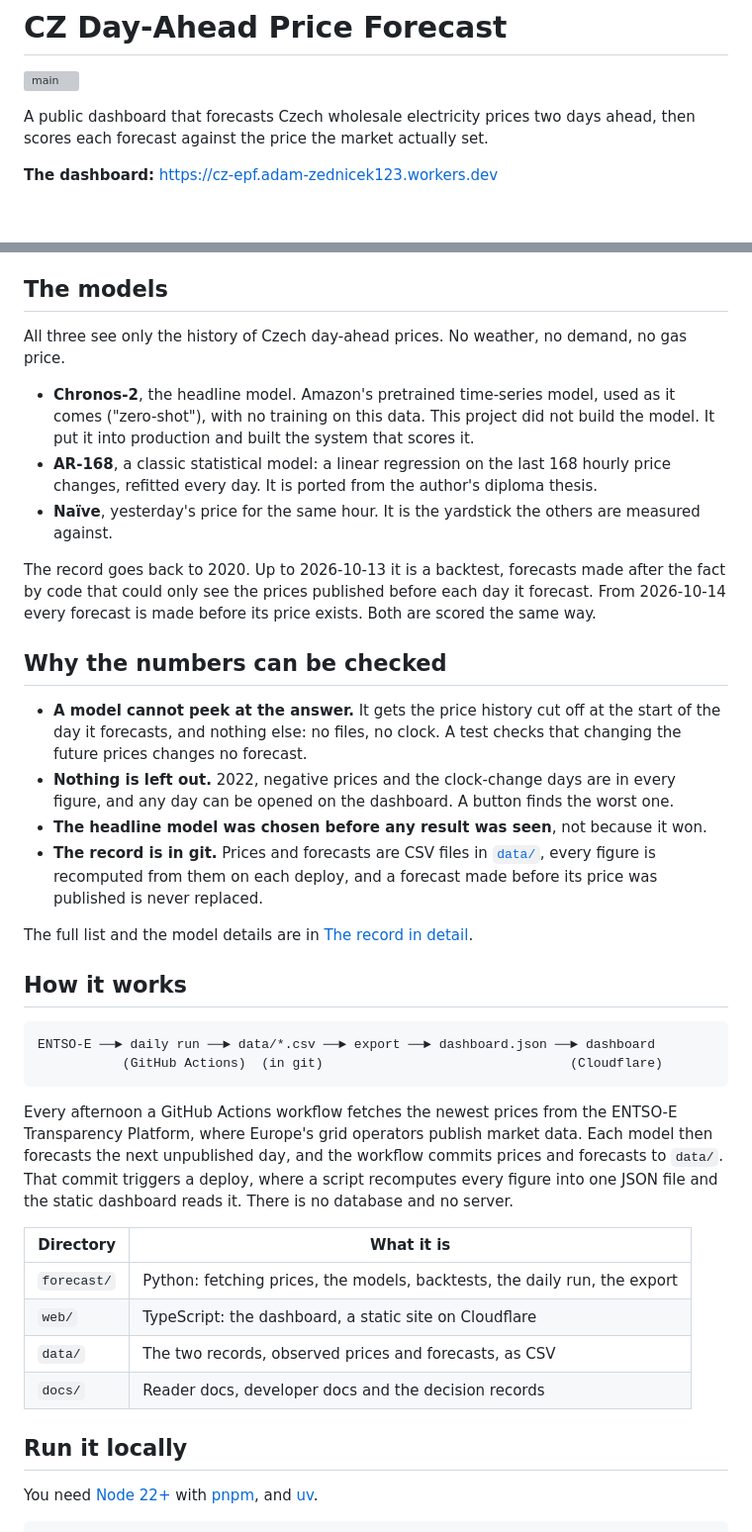
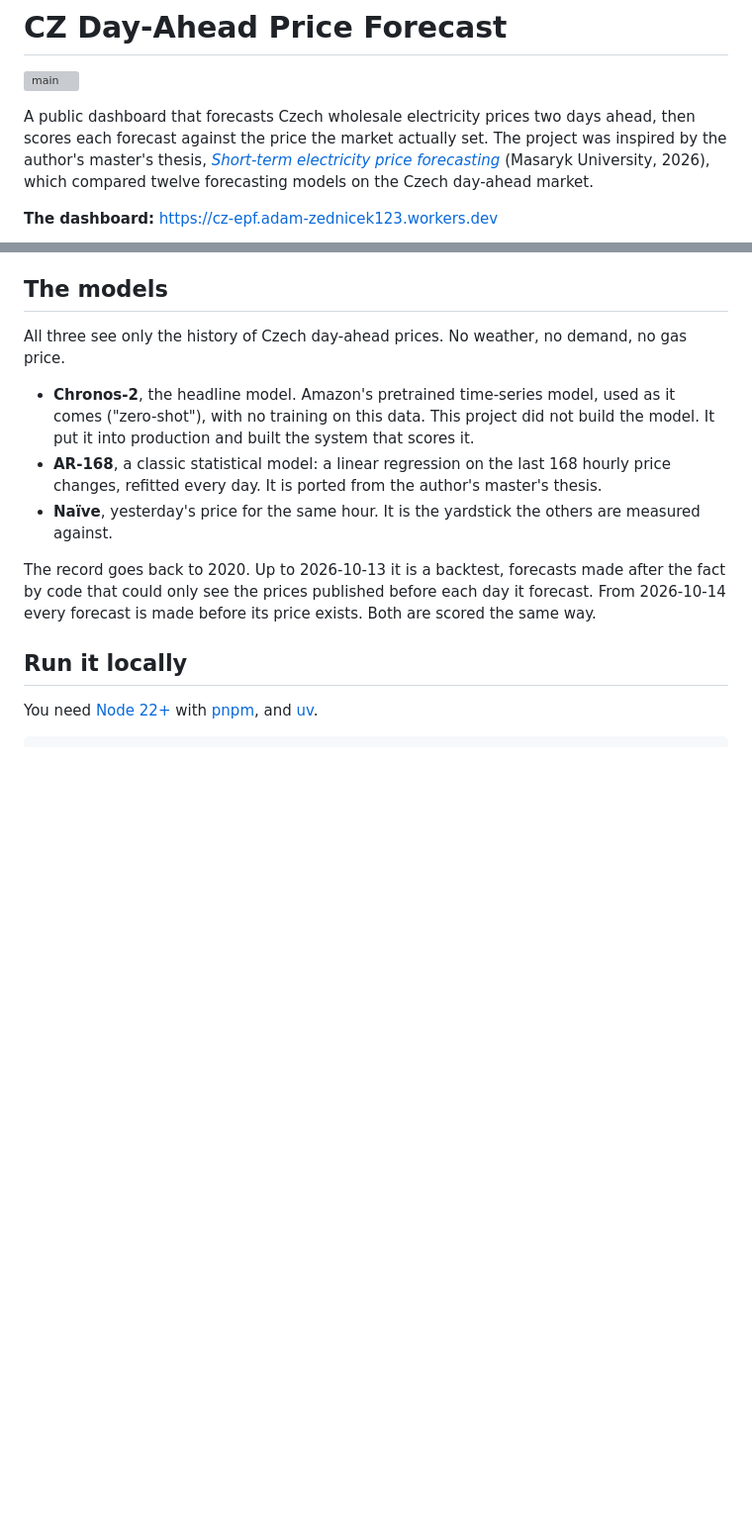
Before and after one commit to Zednicek-Adam/cz-electricity-price-forecast, a Markdown page: README.md, 2 parts joined by grey strips. Shown at 99% size. GitHub-like rendering; blank space fills up the shorter version; grey boxes are pictures that could not be loaded.

````diff
--- a/README.md
+++ b/README.md
@@ -4,6 +4,10 @@
 
 A public dashboard that forecasts Czech wholesale electricity prices two days
 ahead, then scores each forecast against the price the market actually set.
+The project was inspired by the author's master's thesis,
+[*Short-term electricity price forecasting*](https://theses.cz/id/kzgw3t/?lang=en)
+(Masaryk University, 2026), which compared twelve forecasting models on the
+Czech day-ahead market.
 
 **The dashboard:** <https://cz-epf.adam-zednicek123.workers.dev>
 
@@ -67,7 +104,7 @@ demand, no gas price.
   scores it.
 - **AR-168**, a classic statistical model: a linear regression on the last 168
   hourly price changes, refitted every day. It is ported from the author's
-  diploma thesis.
+  master's thesis.
 - **Naïve**, yesterday's price for the same hour. It is the yardstick the
   others are measured against.
 
@@ -75,44 +112,6 @@ The record goes back to 2020. Up to 2026-10-13 it is a backtest, forecasts
 made after the fact by code that could only see the prices published before
 each day it forecast. From 2026-10-14 every forecast is made before its price
 exists. Both are scored the same way.
-
-## Why the numbers can be checked
-
-- **A model cannot peek at the answer.** It gets the price history cut off at
-  the start of the day it forecasts, and nothing else: no files, no clock. A
-  test checks that changing the future prices changes no forecast.
-- **Nothing is left out.** 2022, negative prices and the clock-change days are
-  in every figure, and any day can be opened on the dashboard. A button finds
-  the worst one.
-- **The headline model was chosen before any result was seen**, not because
-  it won.
-- **The record is in git.** Prices and forecasts are CSV files in
-  [`data/`](data/), every figure is recomputed from them on each deploy, and a
-  forecast made before its price was published is never replaced.
-
-The full list and the model details are in
-[The record in detail](docs/the-record.md).
-
-## How it works
-
-```
-ENTSO-E ──► daily run ──► data/*.csv ──► export ──► dashboard.json ──► dashboard
-           (GitHub Actions)  (in git)                                (Cloudflare)
-```
-
-Every afternoon a GitHub Actions workflow fetches the newest prices from the
-ENTSO-E Transparency Platform, where Europe's grid operators publish market
-data. Each model then forecasts the next unpublished day, and the workflow
-commits prices and forecasts to `data/`. That commit triggers a deploy, where a script recomputes
-every figure into one JSON file and the static dashboard reads it. There is no
-database and no server.
-
-| Directory | What it is |
-|---|---|
-| `forecast/` | Python: fetching prices, the models, backtests, the daily run, the export |
-| `web/` | TypeScript: the dashboard, a static site on Cloudflare |
-| `data/` | The two records, observed prices and forecasts, as CSV |
-| `docs/` | Reader docs, developer docs and the decision records |
 
 ## Run it locally
 
````
Also changed, not shown: other parts of README.md (+69 -41 lines), docs/the-record.md (+2 -2 lines), docs/images/how-forecasting-works.png (added).
